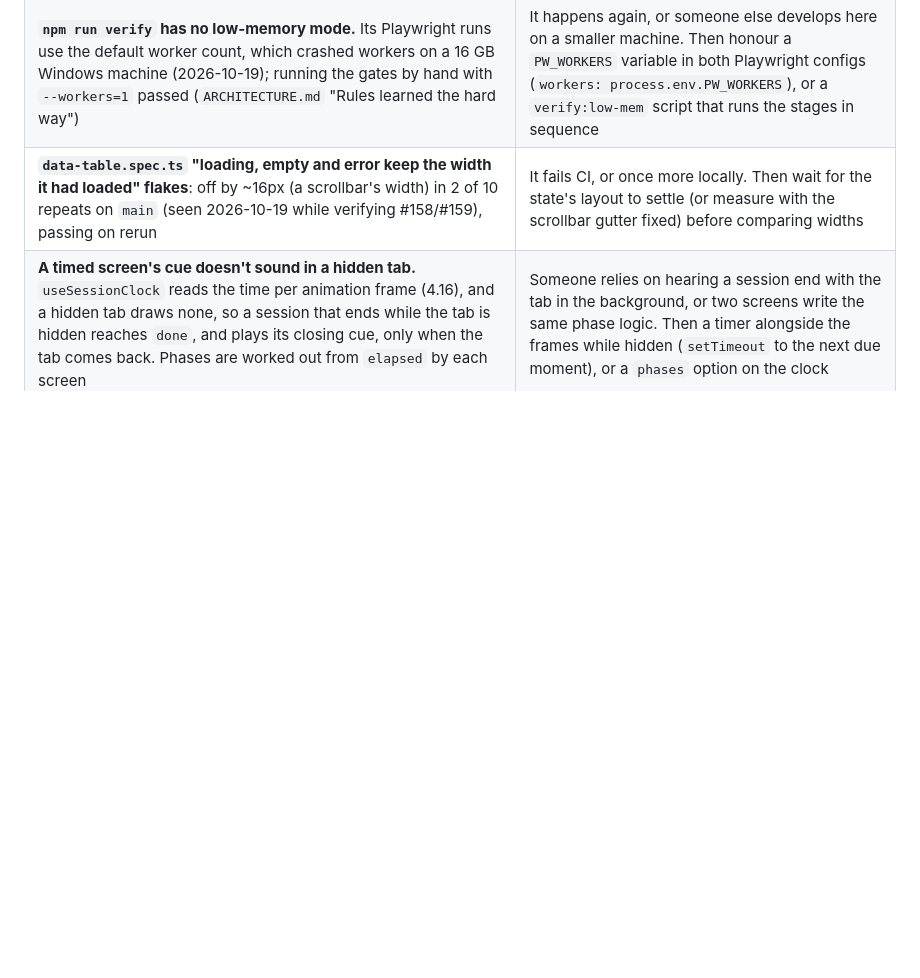
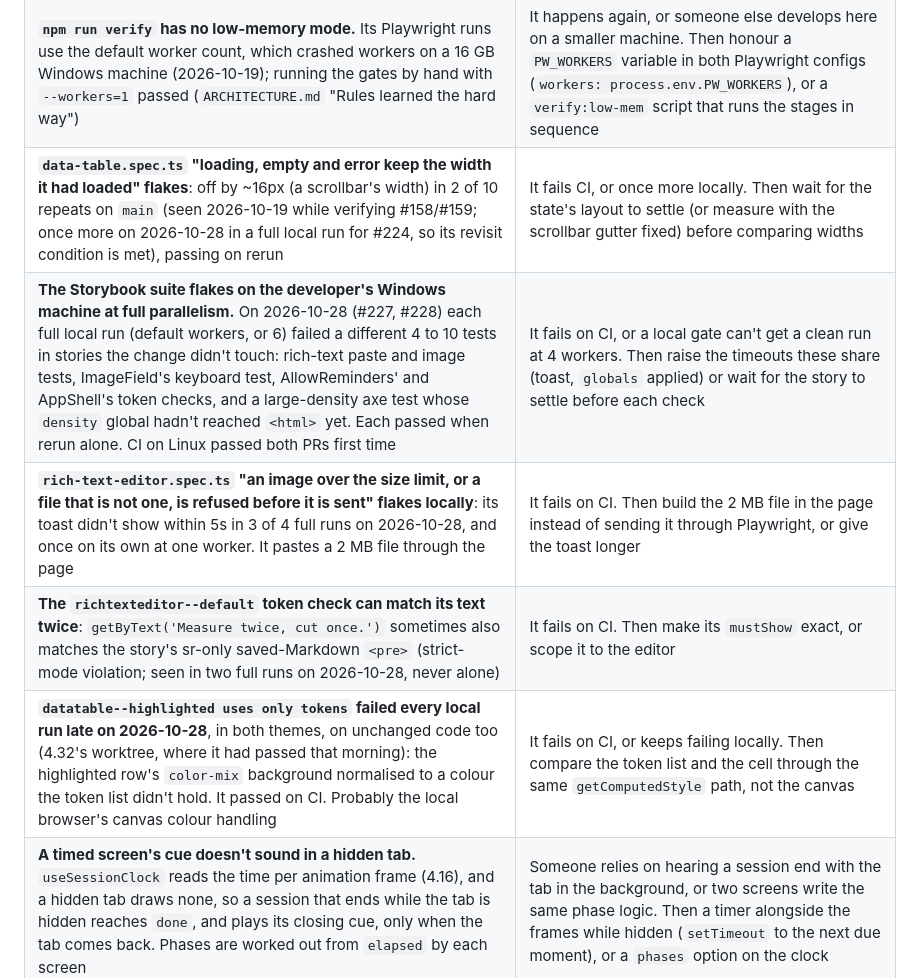
Before and after one commit to Tristan2828/ui-foundation, a Markdown page: docs/DEFERRED.md, the part around the change. GitHub-like rendering; blank space fills up the shorter version.

Commit message:
Docs: record the local Storybook flakes seen on 2026-10-28 (#229)
Co-authored-by: Claude Opus 5.5 <noreply@anthropic.com>

```diff
--- a/docs/DEFERRED.md
+++ b/docs/DEFERRED.md
@@ -94,7 +94,11 @@ history has every removed row).
 | **A list-like table can't say which column takes the width.** `header={false}` tables (4.8) look best with the thumbnail inside the title's cell, because `DataTable` has no column width (`meta.align` is the only column meta) and the table shares spare width across columns | A real list needs a separate narrow column (a checkbox, an avatar). Then a `meta.width` (`'min'`, the cell as narrow as its content) |
 | **`AppShell`'s version entry doesn't show the schema.** `build-info.json` carries `schema` since 4.9 (#149), but the sidebar shows only the commit and PR; showing the revision too needs it in `import.meta.env` and a field on `AppShellVersion` | Someone checking a deploy wants the revision on screen rather than in `/build-info.json` |
 | **`npm run verify` has no low-memory mode.** Its Playwright runs use the default worker count, which crashed workers on a 16 GB Windows machine (2026-10-19); running the gates by hand with `--workers=1` passed (`ARCHITECTURE.md` "Rules learned the hard way") | It happens again, or someone else develops here on a smaller machine. Then honour a `PW_WORKERS` variable in both Playwright configs (`workers: process.env.PW_WORKERS`), or a `verify:low-mem` script that runs the stages in sequence |
-| **`data-table.spec.ts` "loading, empty and error keep the width it had loaded" flakes**: off by ~16px (a scrollbar's width) in 2 of 10 repeats on `main` (seen 2026-10-19 while verifying #158/#159), passing on rerun | It fails CI, or once more locally. Then wait for the state's layout to settle (or measure with the scrollbar gutter fixed) before comparing widths |
+| **`data-table.spec.ts` "loading, empty and error keep the width it had loaded" flakes**: off by ~16px (a scrollbar's width) in 2 of 10 repeats on `main` (seen 2026-10-19 while verifying #158/#159; once more on 2026-10-28 in a full local run for #224, so its revisit condition is met), passing on rerun | It fails CI, or once more locally. Then wait for the state's layout to settle (or measure with the scrollbar gutter fixed) before comparing widths |
+| **The Storybook suite flakes on the developer's Windows machine at full parallelism.** On 2026-10-28 (#227, #228) each full local run (default workers, or 6) failed a different 4 to 10 tests in stories the change didn't touch: rich-text paste and image tests, ImageField's keyboard test, AllowReminders' and AppShell's token checks, and a large-density axe test whose `density` global hadn't reached `<html>` yet. Each passed when rerun alone. CI on Linux passed both PRs first time | It fails on CI, or a local gate can't get a clean run at 4 workers. Then raise the timeouts these share (toast, `globals` applied) or wait for the story to settle before each check |
+| **`rich-text-editor.spec.ts` "an image over the size limit, or a file that is not one, is refused before it is sent" flakes locally**: its toast didn't show within 5s in 3 of 4 full runs on 2026-10-28, and once on its own at one worker. It pastes a 2 MB file through the page | It fails on CI. Then build the 2 MB file in the page instead of sending it through Playwright, or give the toast longer |
+| **The `richtexteditor--default` token check can match its text twice**: `getByText('Measure twice, cut once.')` sometimes also matches the story's sr-only saved-Markdown `<pre>` (strict-mode violation; seen in two full runs on 2026-10-28, never alone) | It fails on CI. Then make its `mustShow` exact, or scope it to the editor |
+| **`datatable--highlighted uses only tokens` failed every local run late on 2026-10-28**, in both themes, on unchanged code too (4.32's worktree, where it had passed that morning): the highlighted row's `color-mix` background normalised to a colour the token list didn't hold. It passed on CI. Probably the local browser's canvas colour handling | It fails on CI, or keeps failing locally. Then compare the token list and the cell through the same `getComputedStyle` path, not the canvas |
 | **A timed screen's cue doesn't sound in a hidden tab.** `useSessionClock` reads the time per animation frame (4.16), and a hidden tab draws none, so a session that ends while the tab is hidden reaches `done`, and plays its closing cue, only when the tab comes back. Phases are worked out from `elapsed` by each screen | Someone relies on hearing a session end with the tab in the background, or two screens write the same phase logic. Then a timer alongside the frames while hidden (`setTimeout` to the next due moment), or a `phases` option on the clock |
 | **4.30's interruption recovery and `keepAudioAlive` (#217) are checked against fakes only.** The recovery logic runs against a fake `AudioContext` and a recording one in Playwright; nothing has run on a real iPhone, where `interrupted`, the lock screen and the Media Session behave as Safari decides. `keepAudioAlive` has unit tests but no story or e2e, and no `resume()`: after `pause()` an app calls it again from a click | The app that asked for it (#217) takes 4.30 and tests an interval timer on an iPhone, or anyone reports a chime lost or doubled after a call or a lock. Then fix what the device shows, add a `keepAudioAlive` story to the Timer, and give it `resume()` if calling it again is awkward |
 | **Cloud sessions' `npm install` rewrites `package-lock.json`.** In a Claude Code cloud session, `npm install` (the start hook, or a gate) adds 26 `"peer": true` lines to the committed lockfile on npm 10.9.4 (seen 2026-10-25 on `main` at 4.30.0), so the tree is dirty after every install and the session's stop hook flags it. Discarding it (`git checkout package-lock.json`) is safe; it was never a real change. Cause not investigated; inferred to be a difference between the npm that wrote the lock and the one in the cloud image | Someone commits that churn by mistake, or it makes a gate or the stop hook fail. Then find which npm writes the lock, and either regenerate it with that version or have the session hook `git checkout package-lock.json` after installing |
```
